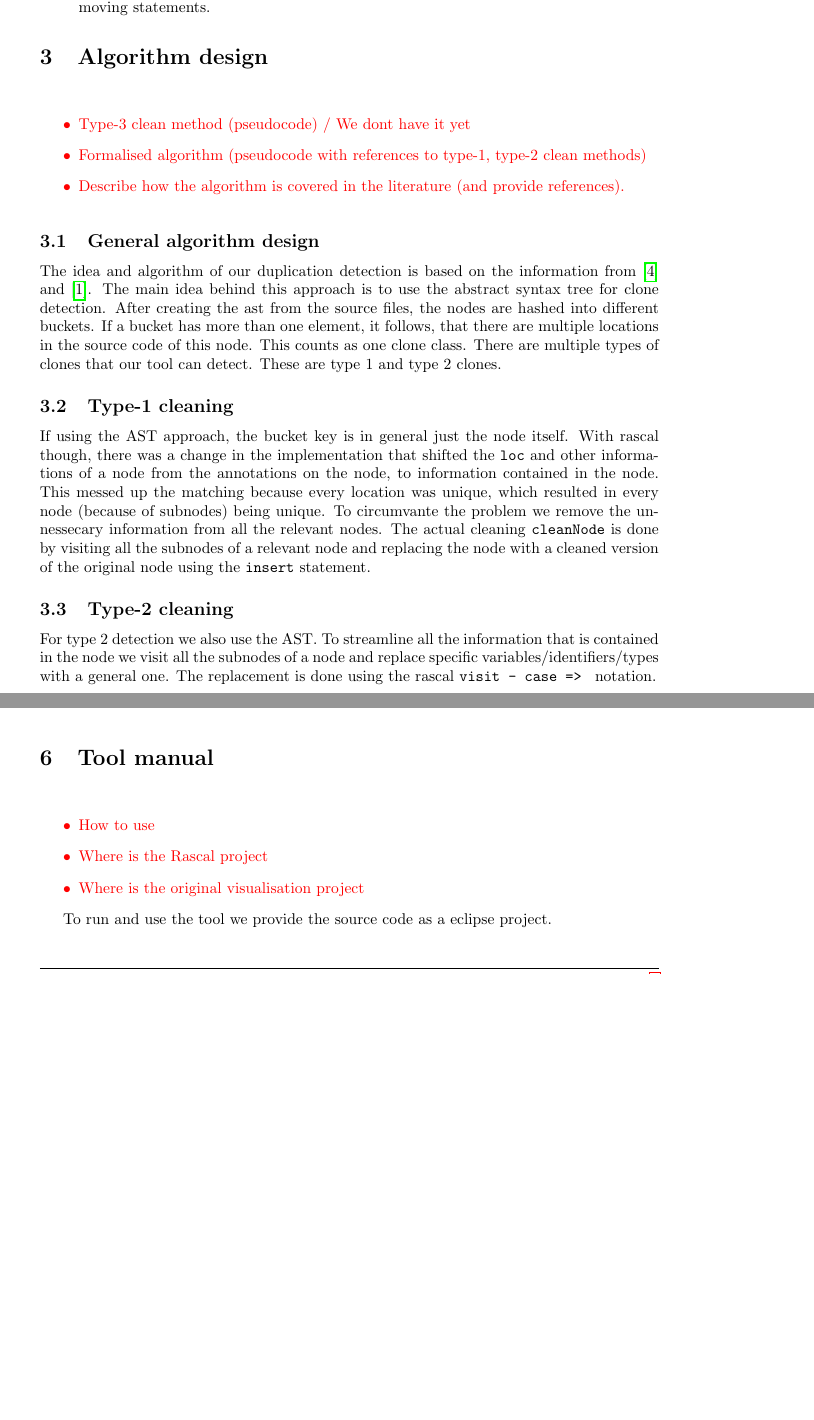
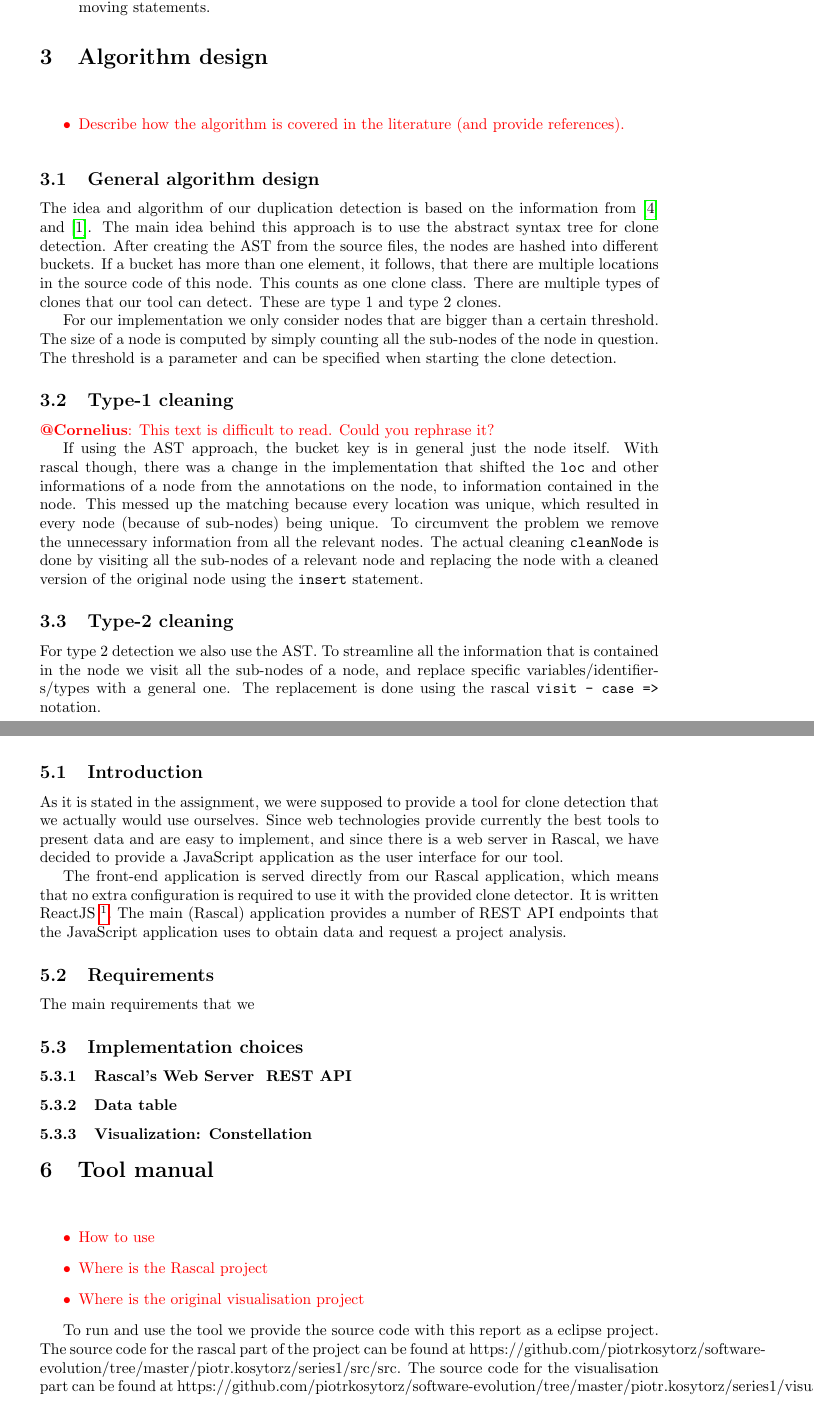
Before and after one commit to piotrkosytorz/software-architecture, a LaTeX document (reports/series2/main.tex): two parts of pages 2 and 4 of 5 before the commit and two parts of pages 2 and 5 of 6 after it, joined at a grey line, cut so that both start at the same text, the shorter picture padded with empty space. The pictures show the PDF file reports/series2/main.pdf that the author committed with the source.

Commit message:
reoport...

```diff
--- a/reports/series2/main.tex
+++ b/reports/series2/main.tex
@@ -140,8 +145,6 @@ are per definition from \cite{koschke2008identifying} copies with further change
 
 \todo {
 	\begin{itemize}
-		\item{Type-3 clean method (pseudocode) / We dont have it yet }
-		\item{Formalised algorithm (pseudocode with references to type-1, type-2 clean methods)}
 		\item{Describe how the algorithm is covered in the literature (and provide references).}
 	\end{itemize}
 }
@@ -151,17 +154,13 @@ are per definition from \cite{koschke2008identifying} copies with further change
 The idea and algorithm of our duplication detection is based on the
 information from \cite{lazar2014clone} and \cite{baxter1998clone}.
 The main idea behind this approach is to use the abstract syntax tree for clone detection.
-After creating the ast from the source files,  the nodes are hashed into different buckets.
+After creating the AST from the source files, the nodes are hashed into different buckets.
 If a bucket has more than one element, it follows, that there are multiple locations in the source code of this node.
 This counts as one clone class. There are multiple types of clones that our tool can detect.
 These are type 1 and type 2 clones.
 
-For our implementation we only consider nodes that are bigger than a certain threshold. The size of a node is computed by simply counting all the subnodes of the node in question. The threshold is a parameter and can be specified when starting the clone detection.
+For our implementation we only consider nodes that are bigger than a certain threshold. The size of a node is computed by simply counting all the sub-nodes of the node in question. The threshold is a parameter and can be specified when starting the clone detection.
 
 \subsection{Type-1 cleaning}
 
-If using the AST approach, the bucket key is in general just the node itself. With rascal though, there was a change in the implementation
-that shifted the \texttt{loc} and other informations of a node from the annotations on the node, to information contained in the node.
-This messed up the matching because every location was unique, which resulted in every node (because of subnodes) being unique.
-To circumvante the problem we remove the unnessecary information from all the relevant nodes. The actual cleaning \texttt{cleanNode} is done
-by visiting all the subnodes of a relevant node and replacing the node with a cleaned version of the original node using the \texttt{insert} statement.
+\todo{\textbf{@Cornelius}: This text is difficult to read. Could you rephrase it?}
@@ -168,10 +171,11 @@ by visiting all the subnodes of a relevant node and replacing the node with a cl
+To circumvent the problem we remove the unnecessary information from all the relevant nodes. The actual cleaning \texttt{cleanNode} is done
+by visiting all the sub-nodes of a relevant node and replacing the node with a cleaned version of the original node using the \texttt{insert} statement.
 
 \subsection{Type-2 cleaning}
 
-For type 2 detection we also use the AST. To streamline all the information that is contained in the node we visit all the subnodes of a node
-and replace specific variables/identifiers/types with a general one. The replacement is done using the rascal \texttt{visit - case => } notation.
+For type 2 detection we also use the AST. To streamline all the information that is contained in the node we visit all the sub-nodes of a node,  and replace specific variables/identifiers/types with a general one. The replacement is done using the rascal \texttt{visit - case => } notation.
 
-\begin{lstlisting}[language=Java, style=mystyle]
+\begin{lstlisting}[language=Java, style=mystyle,caption={Node elements stripping method for type-2 clone detection.},captionpos=b]
 case Type _ => lang::java::m3::AST::float()
 case Modifier _ => lang::java::m3::AST::\public()
 case \method(_, _, a, b) => \method(lang::java::m3::AST::float(), "method", a, b)
@@ -286,6 +290,22 @@ To run the tests, import all the modules below and execute :test in the rascal c
 \end{itemize}
 }
 
+\subsection{Introduction}
+As it is stated in the assignment, we were supposed to provide a tool for clone detection that we actually would use ourselves.  Since web technologies provide currently the best tools to present data and are easy to implement, and since there is a web server in Rascal, we have decided to provide a JavaScript application as the user interface for our tool.
+
+The front-end application is served directly from our Rascal application, which means that no extra configuration is required to use it with the provided clone detector. It is written ReactJS \footnote{Facebook Inc. 2017. React. [ONLINE] Available at: https://reactjs.org/. [Accessed 14 December 2017].
+}. The main (Rascal) application provides a number of REST API endpoints that the JavaScript application uses to obtain data and request a project analysis.
+
+\subsection{Requirements}
+The main requirements that we
+
+\subsection{Implementation choices}
+
+\subsubsection{Rascal's Web Server & REST API}
+
+\subsubsection{Data table}
+
+\subsubsection{Visualization: Constellation}
 
 \section{Tool manual}
 \todo {
```
Also changed, not shown: reports/series2/citations.bib (+5 -0 lines), reports/series2/main.pdf, reports/series2/main.tex (15 more changed lines), 3 other files.
